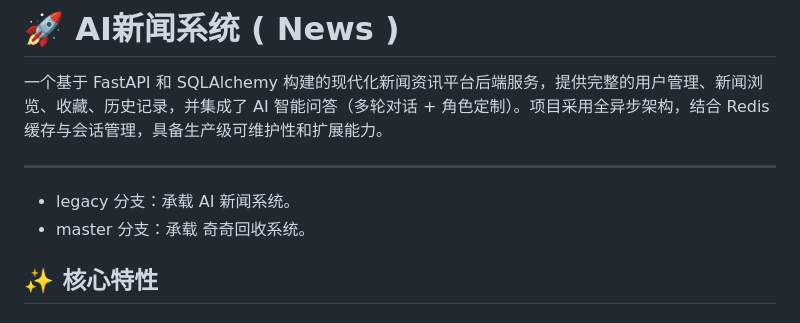
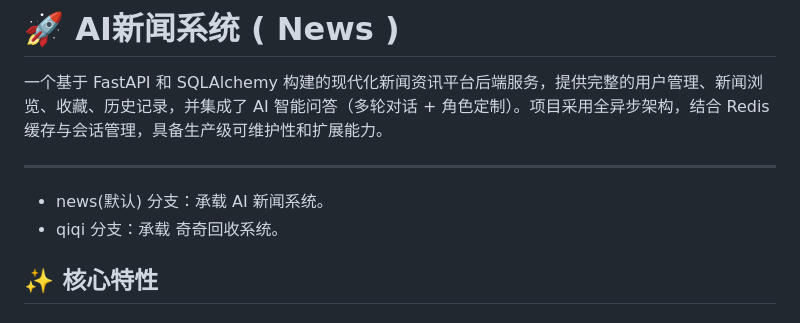
Before and after one commit to 735166094/recyle, a Markdown page: README.md, the part around the change. Drawn GitHub-style.

```diff
--- a/README.md
+++ b/README.md
@@ -2,8 +2,8 @@
 一个基于 FastAPI 和 SQLAlchemy 构建的现代化新闻资讯平台后端服务，提供完整的用户管理、新闻浏览、收藏、历史记录，并集成了 AI 智能问答（多轮对话 + 角色定制）。项目采用全异步架构，结合 Redis 缓存与会话管理，具备生产级可维护性和扩展能力。
 
 ---
-- legacy 分支：承载 AI 新闻系统。
-- master 分支：承载 奇奇回收系统。
+- news(默认) 分支：承载 AI 新闻系统。
+- qiqi 分支：承载 奇奇回收系统。
 
 ## ✨ 核心特性
 
```
